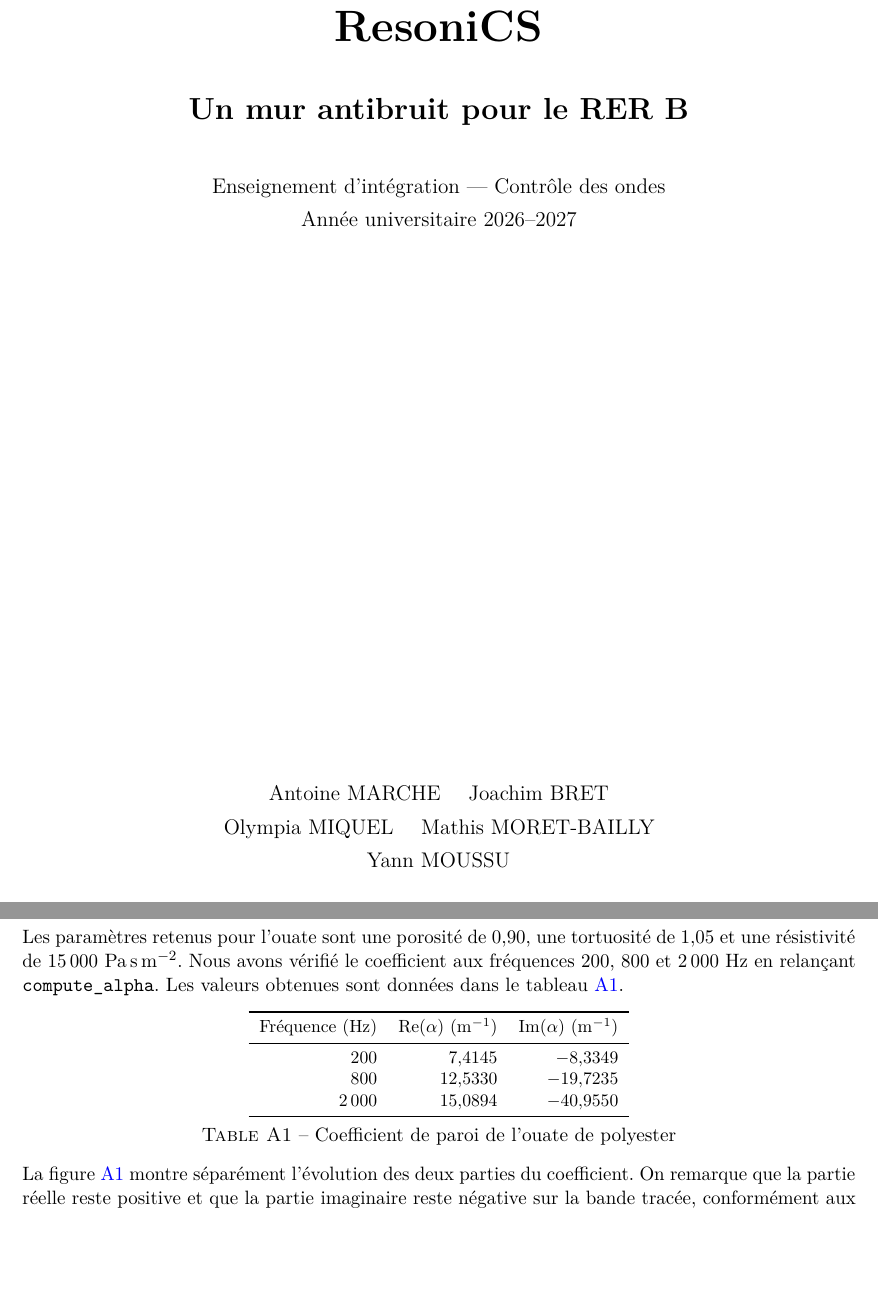
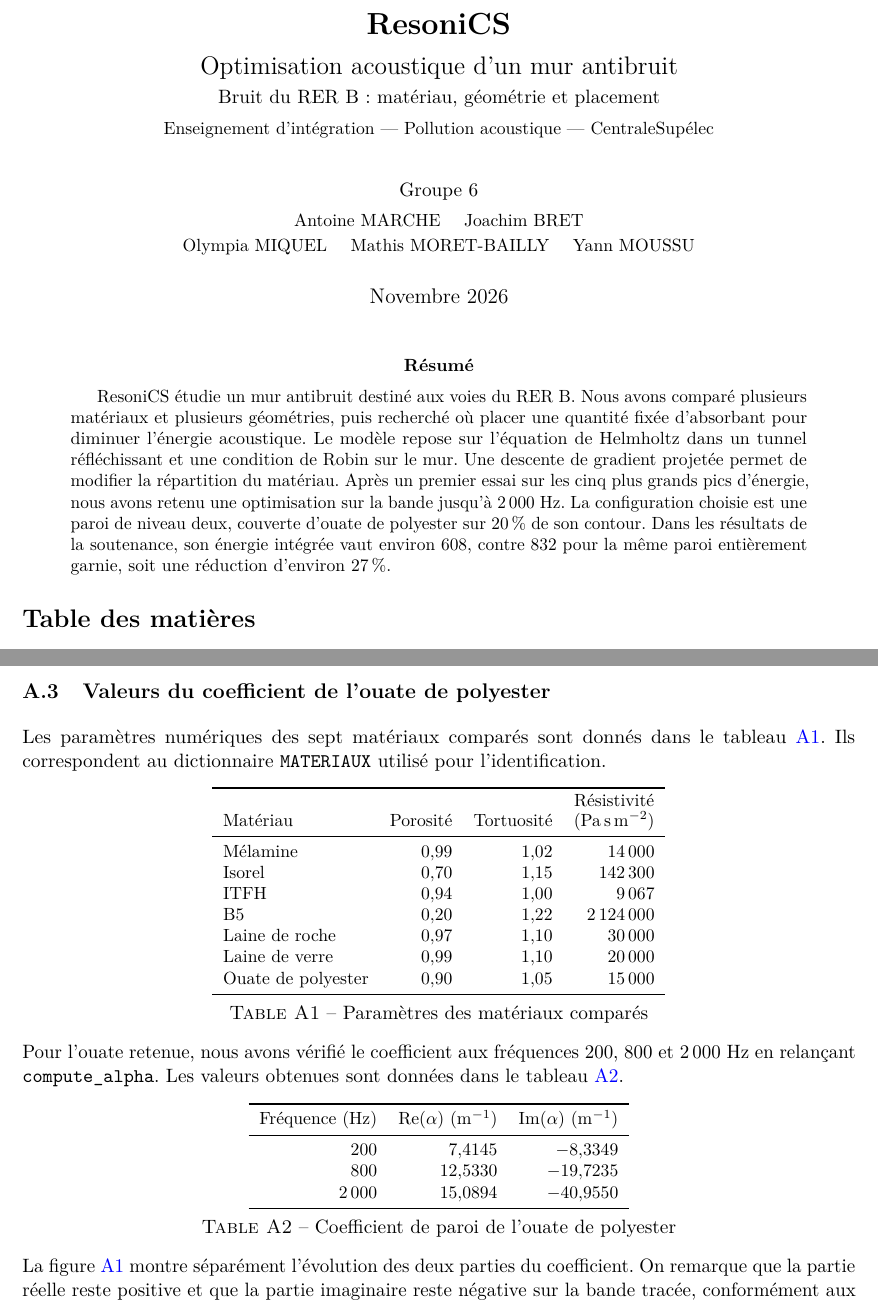
Before and after one commit to yannmoussu/resonics, a LaTeX paper (report/report.tex): two parts of pages 1 and 11 of 14 before the commit and two parts of pages 1 and 10 of 14 after it, joined at a grey line, cut so that both start at the same text, the shorter picture padded with empty space. The pictures show the PDF file report/report.pdf that the author committed with the source.

Commit message:
Fusionne les rapports et ajoute le résumé

```diff
--- a/report/report.tex
+++ b/report/report.tex
@@ -29,6 +29,14 @@
 \newcommand{\code}[1]{\begingroup\def\UrlBreaks{\do\_\do\/\do\.}\nolinkurl{#1}\endgroup}
 \hypersetup{pdftitle={ResoniCS -- Un mur antibruit pour le RER B},pdfauthor={Antoine MARCHE, Joachim BRET, Olympia MIQUEL, Mathis MORET-BAILLY, Yann MOUSSU}}
 
+
+\title{\textbf{ResoniCS}\\[0.3em]
+\Large Optimisation acoustique d'un mur antibruit\\[0.2em]
+\normalsize Bruit du RER B : matériau, géométrie et placement\\[0.5em]
+\small Enseignement d'intégration --- Pollution acoustique --- CentraleSupélec}
+\author{\normalsize Groupe 6\\[0.3em]
+\small Antoine MARCHE \quad Joachim BRET\\
+\small Olympia MIQUEL \quad Mathis MORET-BAILLY \quad Yann MOUSSU}
+\date{Novembre 2026}
+
 \begin{document}
-\hypersetup{pageanchor=false}
-\begin{titlepage}
@@ -39,19 +43,8 @@
-\vspace{.6cm}
-
-{\Huge\bfseries ResoniCS\par}
-\vspace{.6cm}
-{\LARGE\bfseries Un mur antibruit pour le RER B\par}
-\vspace{.8cm}
-{\large Enseignement d'intégration --- Contrôle des ondes\par}
-{\large Année universitaire 2026--2027\par}
-\vfill
-{\large Antoine MARCHE \quad Joachim BRET\par}
-{\large Olympia MIQUEL \quad Mathis MORET-BAILLY\par}
-{\large Yann MOUSSU\par}
-\vspace{.7cm}
-\end{titlepage}
-\hypersetup{pageanchor=true}
+\maketitle
+\begin{abstract}
+ResoniCS étudie un mur antibruit destiné aux voies du RER B. Nous avons comparé plusieurs matériaux et plusieurs géométries, puis recherché où placer une quantité fixée d'absorbant pour diminuer l'énergie acoustique. Le modèle repose sur l'équation de Helmholtz dans un tunnel réfléchissant et une condition de Robin sur le mur. Une descente de gradient projetée permet de modifier la répartition du matériau. Après un premier essai sur les cinq plus grands pics d'énergie, nous avons retenu une optimisation sur la bande jusqu'à 2\,000 Hz. La configuration choisie est une paroi de niveau deux, couverte d'ouate de polyester sur 20\,\% de son contour. Dans les résultats de la soutenance, son énergie intégrée vaut environ 608, contre 832 pour la même paroi entièrement garnie, soit une réduction d'environ 27\,\%.
+\end{abstract}
 
 \begingroup
-\small
+\footnotesize
 \setlength{\parskip}{0pt}
@@ -126,8 +121,5 @@ Nous avons aussi comparé les prix, en les ramenant à une épaisseur de 100 mm.
 \label{fig:prix}
 \end{figure}
 
-\newpage
-
 \section{Étude des murs et premières optimisations}
 \subsection{Comparaison des matériaux sur un mur plan}
-Nous avons commencé par calculer l'énergie pour un mur plan entièrement absorbant, avec chacun des matériaux. On remarque sur la figure~\ref{fig:materiaux} que l'ouate de polyester donne le deuxième meilleur résultat au niveau du premier grand pic, derrière ITFH, qui reste une référence sans produit identifié. Cette courbe confirme donc que l'ouate de polyester est le meilleur choix parmi les matériaux identifiés que nous avons comparés. Nous avons donc choisi de la garder pour la suite, d'autant plus que c'est aussi la moins chère dans notre comparaison.
@@ -136,15 +129,17 @@ Nous avons commencé par calculer l'énergie pour un mur plan entièrement absor
 \centering
-\includegraphics[width=.94\textwidth,height=.25\textheight,keepaspectratio]{energie_frequence_niveau0_chi1_tous_materiaux.jpg}
+\includegraphics[width=.94\textwidth,height=.24\textheight,keepaspectratio]{energie_frequence_niveau0_chi1_tous_materiaux.jpg}
 \caption{Énergie du mur plan entièrement garni pour les différents matériaux}
 \label{fig:materiaux}
 \end{figure}
+
+On remarque sur la figure~\ref{fig:materiaux} que l'ouate de polyester donne le deuxième meilleur résultat au niveau du premier grand pic, derrière ITFH, qui reste une référence sans produit identifié. Cette courbe confirme donc que l'ouate de polyester est le meilleur choix parmi les matériaux identifiés que nous avons comparés. Nous avons donc choisi de la garder pour la suite, d'autant plus que c'est aussi la moins chère dans notre comparaison.
 
 \subsection{Géométries envisagées}
 Nous avons ensuite étudié l'influence de la géométrie à partir d'un mur plan et de parois fractales de niveaux un, deux et trois~\cite{filoche}, représentés sur la figure~\ref{fig:geometries}. À chaque niveau, le motif est répété à une échelle plus petite, ce qui ajoute des irrégularités et allonge le contour.
 
 \begin{figure}[!htbp]
 \centering
-\includegraphics[width=\textwidth,height=.22\textheight,keepaspectratio]{fig_geometries.png}
+\includegraphics[width=\textwidth,height=.20\textheight,keepaspectratio]{fig_geometries.png}
 \caption{Domaines et parois aux niveaux zéro à trois}
 \label{fig:geometries}
 \end{figure}
@@ -194,3 +189,10 @@ Comme le premier essai est au niveau deux et le second au niveau trois, chaque c
 Nous avons enfin regardé quelle quantité de matériau il fallait utiliser, en faisant varier la fraction couverte de 10 à 100\,\% pour les quatre niveaux. La figure~\ref{fig:quantite} montre qu'ajouter du matériau ne fait pas toujours diminuer l'énergie. Les différentes configurations sont donc comparées après optimisation.
 
 Nous avons sélectionné la configuration du point le plus bas sur la figure~\ref{fig:quantite}, c'est-à-dire le niveau deux avec $\beta=0{,}2$. C'est le minimum parmi les configurations testées. L'énergie intégrée vaut environ 608, contre 832 pour le même mur entièrement garni, soit environ 27\,\% de moins. Le résultat à 10\,\% vaut environ 611, donc les deux valeurs sont proches, mais nous avons retenu le minimum à 20\,\%.
+
+
+Le tableau~\ref{tab:configurations} complète cette comparaison avec les valeurs arrondies lues sur les courbes de la soutenance. L'énergie retenue au niveau deux est environ 44\,\% plus faible que celle du mur plan entièrement garni et 17\,\% plus faible que celle du meilleur mur plan testé.
+
+\begin{table}[!htbp]
+\centering
+\small
@@ -264,12 +291,38 @@ Pour savoir où déplacer le matériau, nous utilisons le champ adjoint $p_f$. I
 =-\int_{\Gamma_R}\delta\chi\,
 \operatorname{Re}\!\left(\alpha_f u_f p_f\right)\,\mathrm ds
 \end{equation*}
-\code{compute_boundary_gradient} calcule les contributions du bord à partir de ses voisins intérieurs, puis \code{evaluate_frequencies} additionne les gradients des fréquences choisies avec leurs poids. La projection conserve la quantité de matériau pendant la descente. Le passage final à zéro ou un garde le nombre de points garnis le plus proche de la quantité demandée.
+\code{compute_boundary_gradient} calcule les contributions du bord à partir de ses voisins intérieurs, puis \code{evaluate_frequencies} additionne les gradients des fréquences choisies avec leurs poids. La projection conserve la quantité de matériau pendant la descente. Pour ça, la densité est décalée puis limitée entre zéro et un,
+\begin{equation*}
+\mathcal P(z)=\max\!\left(0,\min(z+\ell,1)\right)
+\end{equation*}
+Le décalage $\ell$ est trouvé par dichotomie pour retrouver la fraction $\beta$. Dans les variantes à une fréquence et sur les pics, le pas augmente de $0{,}001$ après une étape acceptée. Sur la bande, il est adapté à partir des variations du gradient, avec un réglage de type Barzilai--Borwein présenté dans le cours~\cite{cours}. Une proposition qui augmente le critère est refusée et le pas est divisé par deux. Le passage final à zéro ou un garde le nombre de points garnis le plus proche de la quantité demandée, puis son énergie est recalculée.
 
 \Needspace{11\baselineskip}
 \subsection{Valeurs du coefficient de l'ouate de polyester}
 \label{sec:alpha}
-Les paramètres retenus pour l'ouate sont une porosité de $0{,}90$, une tortuosité de $1{,}05$ et une résistivité de $15\,000\ \mathrm{Pa\,s\,m^{-2}}$. Nous avons vérifié le coefficient aux fréquences 200, 800 et 2\,000 Hz en relançant \code{compute_alpha}. Les valeurs obtenues sont données dans le tableau~\ref{tab:alpha}.
+Les paramètres numériques des sept matériaux comparés sont donnés dans le tableau~\ref{tab:materiaux}. Ils correspondent au dictionnaire \code{MATERIAUX} utilisé pour l'identification.
+
+\begin{table}[!htbp]
+\centering
+\small
+\begin{tabular}{lrrr}
+\toprule
+Matériau & Porosité & Tortuosité & \shortstack{Résistivité\\($\mathrm{Pa\,s\,m^{-2}}$)}\\
+\midrule
+Mélamine & $0{,}99$ & $1{,}02$ & 14\,000\\
+Isorel & $0{,}70$ & $1{,}15$ & 142\,300\\
+ITFH & $0{,}94$ & $1{,}00$ & 9\,067\\
+B5 & $0{,}20$ & $1{,}22$ & 2\,124\,000\\
+Laine de roche & $0{,}97$ & $1{,}10$ & 30\,000\\
+Laine de verre & $0{,}99$ & $1{,}10$ & 20\,000\\
+Ouate de polyester & $0{,}90$ & $1{,}05$ & 15\,000\\
+\bottomrule
+\end{tabular}
+\caption{Paramètres des matériaux comparés}
+\label{tab:materiaux}
+\end{table}
+
+Pour l'ouate retenue, nous avons vérifié le coefficient aux fréquences 200, 800 et 2\,000 Hz en relançant \code{compute_alpha}. Les valeurs obtenues sont données dans le tableau~\ref{tab:alpha}.
 
 \begin{table}[!htbp]
 \centering
```
Also changed, not shown: context/CONSIGNES_RAPPORT_ET_PRESENTATION.md (+15 -0 lines), report/data/configurations_soutenance.csv (added, +5 -0 lines), report/data/README_complements.md, report/report.pdf, report/report.tex (54 more changed lines).
